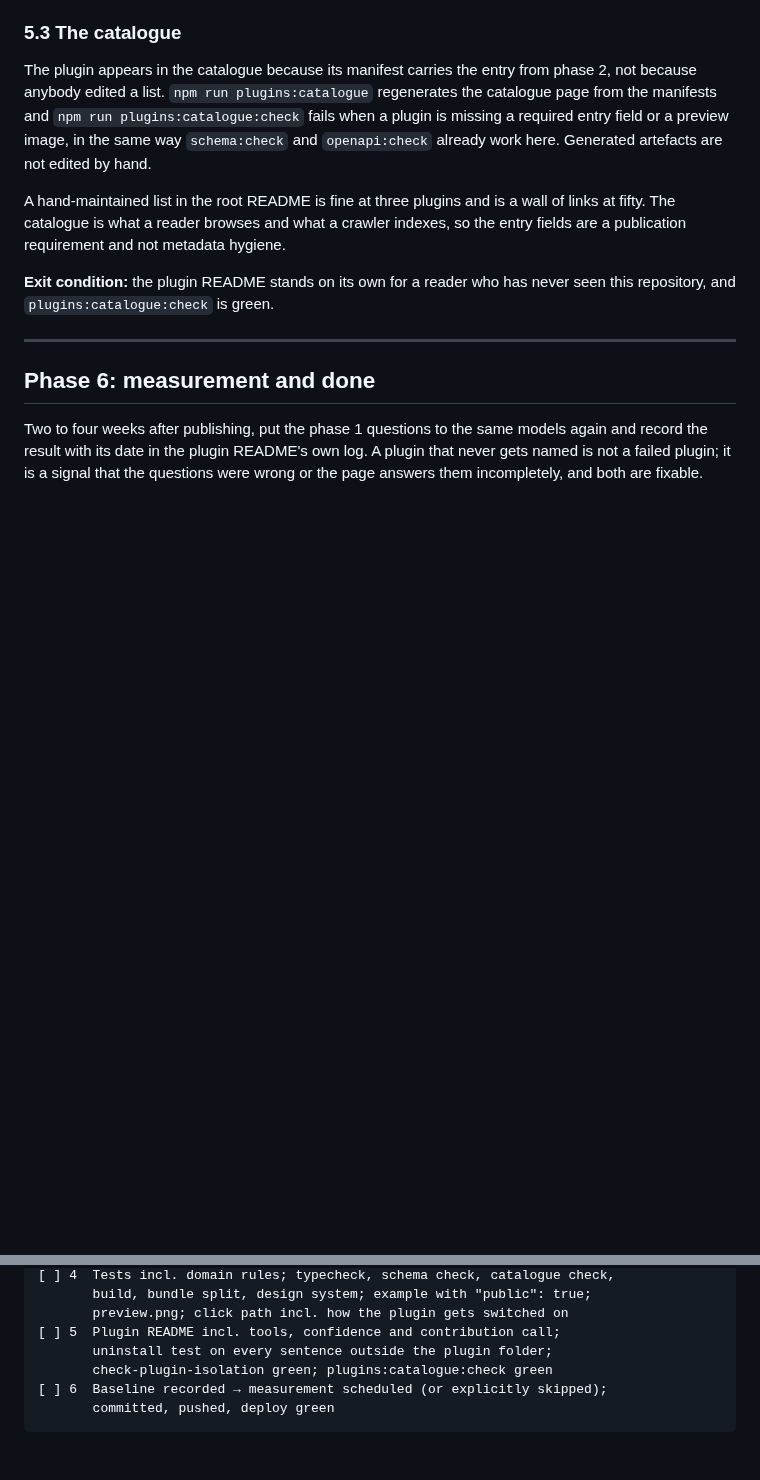
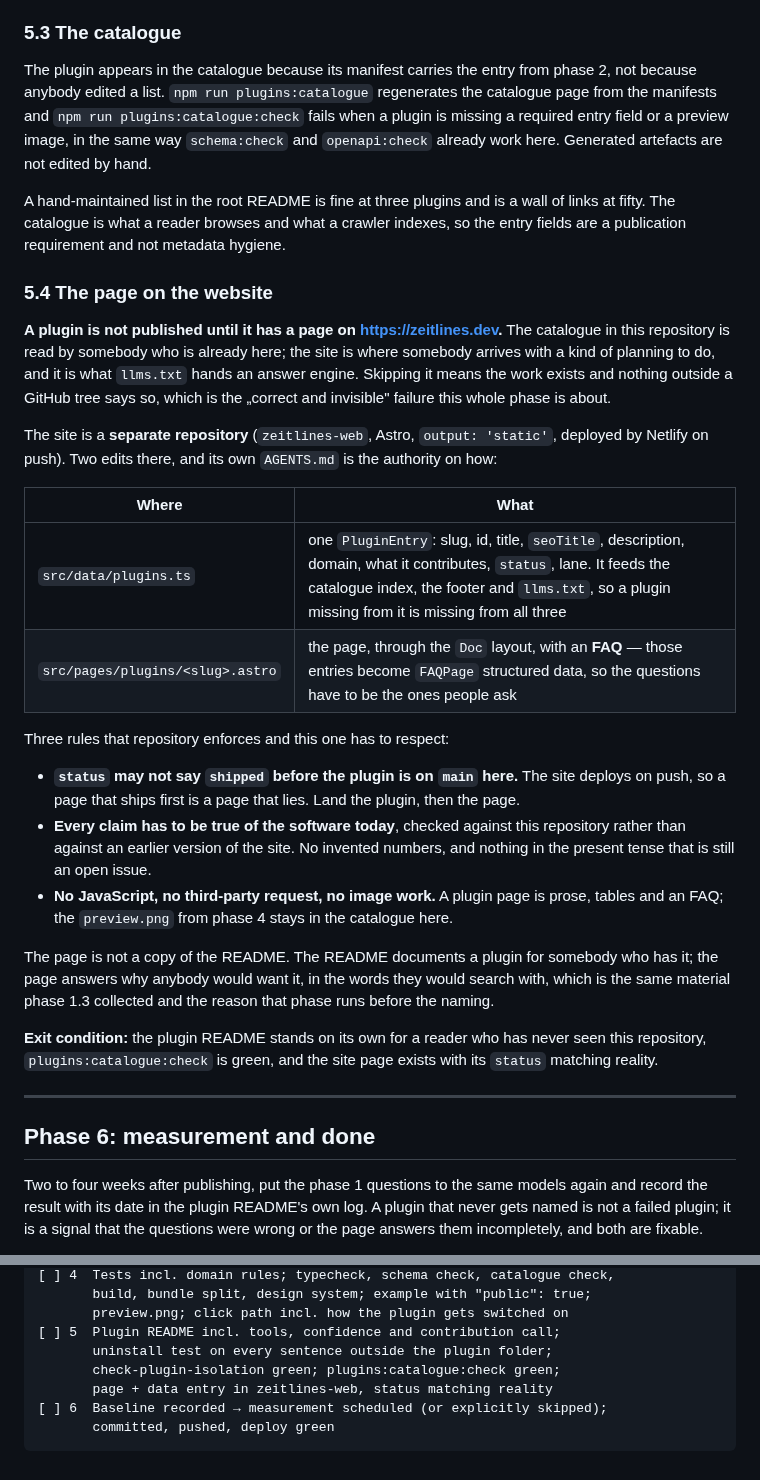
Before and after one commit to dermellor/ganttry, a Markdown page: docs/plugin-playbook.md, 2 parts joined by grey strips. Rendered like a GitHub page; blank space fills up the shorter version.

Commit message:
docs(plugins): publication includes the page on the website
The playbook's phase 5 covered the plugin's own README and the generated
catalogue, and stopped at the repository boundary. So a plugin could be finished,
documented and invisible: the catalogue here is read by somebody who already
arrived, while the site is where somebody with a kind of planning to do turns up,
and its `llms.txt` is what hands an answer engine the list at all.

The step names the two edits it takes in the separate `zeitlines-web` repository,
the three rules that repository enforces, and the one piece of sequencing that
matters: `status` may not say shipped before the plugin is on main here, because
the site deploys on push and a page that ships first is a page that lies.

It also says what the page is not, since that was the likely failure: not a copy
of the README. The README documents a plugin for somebody who has it; the page
answers why anybody would want it, in the words phase 1.3 collected.

Co-Authored-By: Claude Opus 5 <noreply@anthropic.com>

````diff
--- a/docs/plugin-playbook.md
+++ b/docs/plugin-playbook.md
@@ -412,8 +412,42 @@ A hand-maintained list in the root README is fine at three plugins and is a wall
 links at fifty. The catalogue is what a reader browses and what a crawler indexes,
 so the entry fields are a publication requirement and not metadata hygiene.
 
+### 5.4 The page on the website
+
+**A plugin is not published until it has a page on <https://zeitlines.dev>.** The
+catalogue in this repository is read by somebody who is already here; the site is where
+somebody arrives with a kind of planning to do, and it is what `llms.txt` hands an
+answer engine. Skipping it means the work exists and nothing outside a GitHub tree says
+so, which is the „correct and invisible" failure this whole phase is about.
+
+The site is a **separate repository** (`zeitlines-web`, Astro, `output: 'static'`,
+deployed by Netlify on push). Two edits there, and its own `AGENTS.md` is the authority
+on how:
+
+| Where | What |
+| --- | --- |
+| `src/data/plugins.ts` | one `PluginEntry`: slug, id, title, `seoTitle`, description, domain, what it contributes, `status`, lane. It feeds the catalogue index, the footer and `llms.txt`, so a plugin missing from it is missing from all three |
+| `src/pages/plugins/<slug>.astro` | the page, through the `Doc` layout, with an **FAQ** — those entries become `FAQPage` structured data, so the questions have to be the ones people ask |
+
+Three rules that repository enforces and this one has to respect:
+
+- **`status` may not say `shipped` before the plugin is on `main` here.** The site
+  deploys on push, so a page that ships first is a page that lies. Land the plugin, then
+  the page.
+- **Every claim has to be true of the software today**, checked against this repository
+  rather than against an earlier version of the site. No invented numbers, and nothing
+  in the present tense that is still an open issue.
+- **No JavaScript, no third-party request, no image work.** A plugin page is prose,
+  tables and an FAQ; the `preview.png` from phase 4 stays in the catalogue here.
+
+The page is not a copy of the README. The README documents a plugin for somebody who has
+it; the page answers why anybody would want it, in the words they would search with,
+which is the same material phase 1.3 collected and the reason that phase runs before the
+naming.
+
 **Exit condition:** the plugin README stands on its own for a reader who has never
-seen this repository, and `plugins:catalogue:check` is green.
+seen this repository, `plugins:catalogue:check` is green, and the site page exists with
+its `status` matching reality.
 
 ---
 
@@ -549,7 +583,8 @@ research, the spec, the verification and the publication — is unaffected by ei
        preview.png; click path incl. how the plugin gets switched on
 [ ] 5  Plugin README incl. tools, confidence and contribution call;
        uninstall test on every sentence outside the plugin folder;
-       check-plugin-isolation green; plugins:catalogue:check green
+       check-plugin-isolation green; plugins:catalogue:check green;
+       page + data entry in zeitlines-web, status matching reality
 [ ] 6  Baseline recorded → measurement scheduled (or explicitly skipped);
        committed, pushed, deploy green
 ```
````
